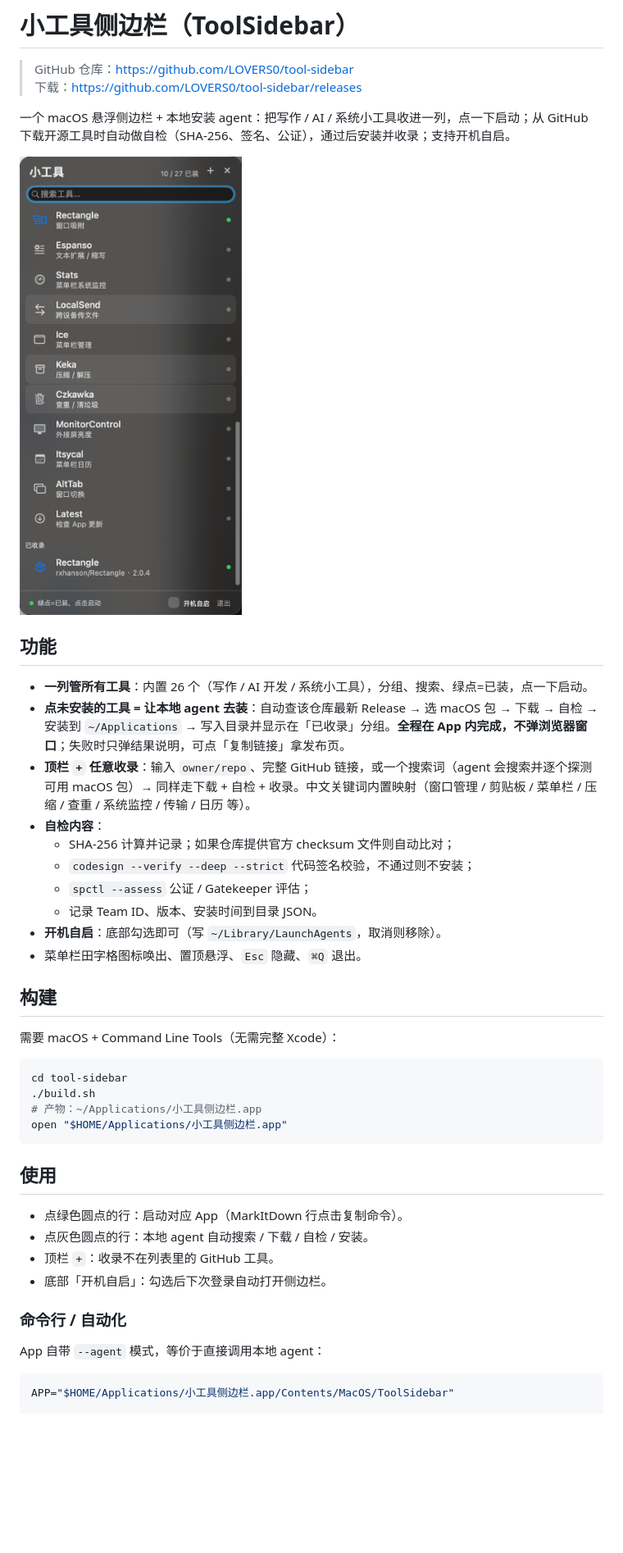
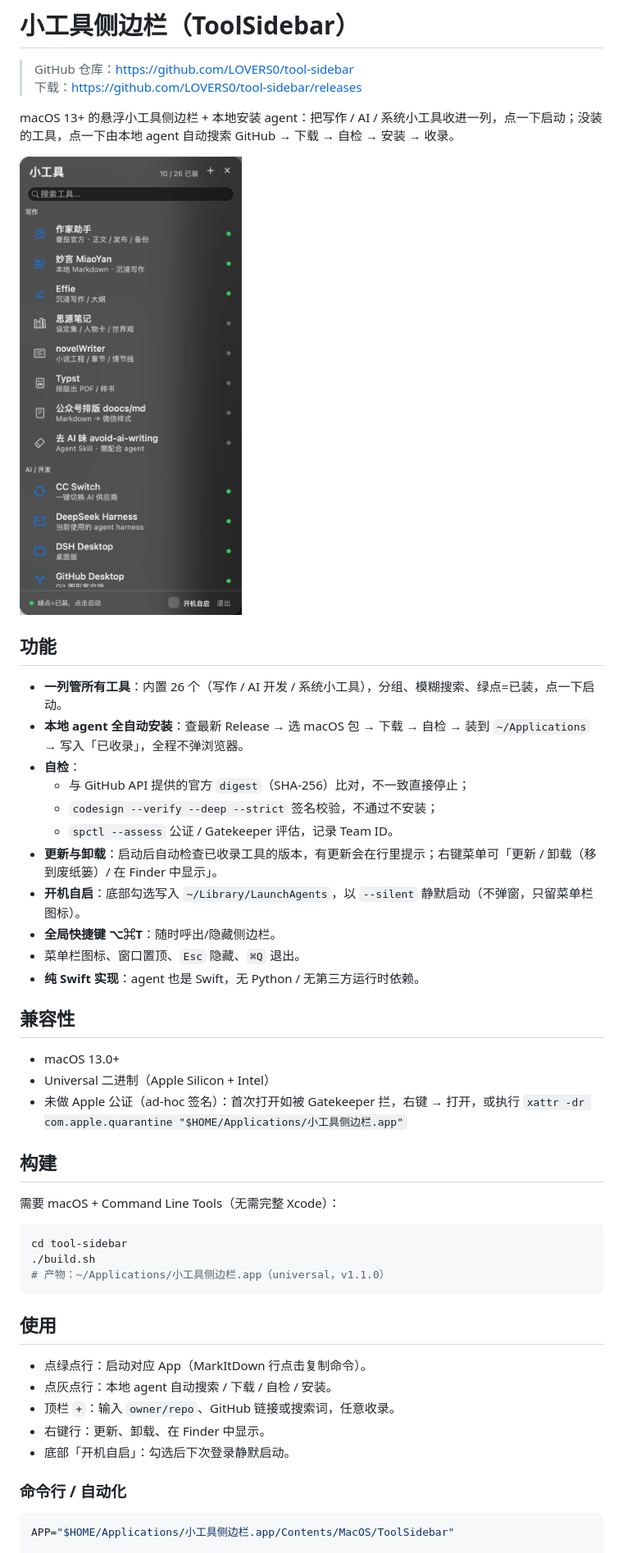
Before and after one commit to LOVERS0/tool-sidebar, a Markdown page: README.md, the part around one of its changes. Shown at 82% size. Drawn GitHub-style; pictures changed too: screenshot.png; blank space fills up the shorter version.

Commit message:
feat(v1.1.0): 纯 Swift agent、digest 校验、更新/卸载、全局快捷键、universal + macOS 13、CI

````diff
--- a/README.md
+++ b/README.md
@@ -3,22 +3,30 @@
 > GitHub 仓库：https://github.com/LOVERS0/tool-sidebar
 > 下载：https://github.com/LOVERS0/tool-sidebar/releases
 
-一个 macOS 悬浮侧边栏 + 本地安装 agent：把写作 / AI / 系统小工具收进一列，点一下启动；从 GitHub 下载开源工具时自动做自检（SHA-256、签名、公证），通过后安装并收录；支持开机自启。
+macOS 13+ 的悬浮小工具侧边栏 + 本地安装 agent：把写作 / AI / 系统小工具收进一列，点一下启动；没装的工具，点一下由本地 agent 自动搜索 GitHub → 下载 → 自检 → 安装 → 收录。
 
 ![侧边栏截图](screenshot.png)
 
 ## 功能
 
-- **一列管所有工具**：内置 26 个（写作 / AI 开发 / 系统小工具），分组、搜索、绿点=已装，点一下启动。
-- **点未安装的工具 = 让本地 agent 去装**：自动查该仓库最新 Release → 选 macOS 包 → 下载 → 自检 → 安装到 `~/Applications` → 写入目录并显示在「已收录」分组。**全程在 App 内完成，不弹浏览器窗口**；失败时只弹结果说明，可点「复制链接」拿发布页。
-- **顶栏 `+` 任意收录**：输入 `owner/repo`、完整 GitHub 链接，或一个搜索词（agent 会搜索并逐个探测可用 macOS 包）→ 同样走下载 + 自检 + 收录。中文关键词内置映射（窗口管理 / 剪贴板 / 菜单栏 / 压缩 / 查重 / 系统监控 / 传输 / 日历 等）。
-- **自检内容**：
-  - SHA-256 计算并记录；如果仓库提供官方 checksum 文件则自动比对；
-  - `codesign --verify --deep --strict` 代码签名校验，不通过则不安装；
-  - `spctl --assess` 公证 / Gatekeeper 评估；
-  - 记录 Team ID、版本、安装时间到目录 JSON。
-- **开机自启**：底部勾选即可（写 `~/Library/LaunchAgents`，取消则移除）。
-- 菜单栏田字格图标唤出、置顶悬浮、`Esc` 隐藏、`⌘Q` 退出。
+- **一列管所有工具**：内置 26 个（写作 / AI 开发 / 系统小工具），分组、模糊搜索、绿点=已装，点一下启动。
+- **本地 agent 全自动安装**：查最新 Release → 选 macOS 包 → 下载 → 自检 → 装到 `~/Applications` → 写入「已收录」，全程不弹浏览器。
+- **自检**：
+  - 与 GitHub API 提供的官方 `digest`（SHA-256）比对，不一致直接停止；
+  - `codesign --verify --deep --strict` 签名校验，不通过不安装；
+  - `spctl --assess` 公证 / Gatekeeper 评估，记录 Team ID。
+- **更新与卸载**：启动后自动检查已收录工具的版本，有更新会在行里提示；右键菜单可「更新 / 卸载（移到废纸篓）/ 在 Finder 中显示」。
+- **开机自启**：底部勾选写入 `~/Library/LaunchAgents`，以 `--silent` 静默启动（不弹窗，只留菜单栏图标）。
+- **全局快捷键 ⌥⌘T**：随时呼出/隐藏侧边栏。
+- 菜单栏图标、窗口置顶、`Esc` 隐藏、`⌘Q` 退出。
+- **纯 Swift 实现**：agent 也是 Swift，无 Python / 无第三方运行时依赖。
+
+## 兼容性
+
+- macOS 13.0+
+- Universal 二进制（Apple Silicon + Intel）
+- 未做 Apple 公证（ad-hoc 签名）：首次打开如被 Gatekeeper 拦，右键 → 打开，或执行
+  `xattr -dr com.apple.quarantine "$HOME/Applications/小工具侧边栏.app"`
 
 ## 构建
 
@@ -27,20 +35,18 @@
 ```bash
 cd tool-sidebar
 ./build.sh
-# 产物：~/Applications/小工具侧边栏.app
-open "$HOME/Applications/小工具侧边栏.app"
+# 产物：~/Applications/小工具侧边栏.app（universal，v1.1.0）
 ```
 
 ## 使用
 
-- 点绿色圆点的行：启动对应 App（MarkItDown 行点击复制命令）。
-- 点灰色圆点的行：本地 agent 自动搜索 / 下载 / 自检 / 安装。
-- 顶栏 `+`：收录不在列表里的 GitHub 工具。
-- 底部「开机自启」：勾选后下次登录自动打开侧边栏。
+- 点绿点行：启动对应 App（MarkItDown 行点击复制命令）。
+- 点灰点行：本地 agent 自动搜索 / 下载 / 自检 / 安装。
+- 顶栏 `+`：输入 `owner/repo`、GitHub 链接或搜索词，任意收录。
+- 右键行：更新、卸载、在 Finder 中显示。
+- 底部「开机自启」：勾选后下次登录静默启动。
 
 ### 命令行 / 自动化
-
-App 自带 `--agent` 模式，等价于直接调用本地 agent：
 
 ```bash
 APP="$HOME/Applications/小工具侧边栏.app/Contents/MacOS/ToolSidebar"
````
Also changed, not shown: other parts of README.md (+23 -19 lines), 7 other files.
